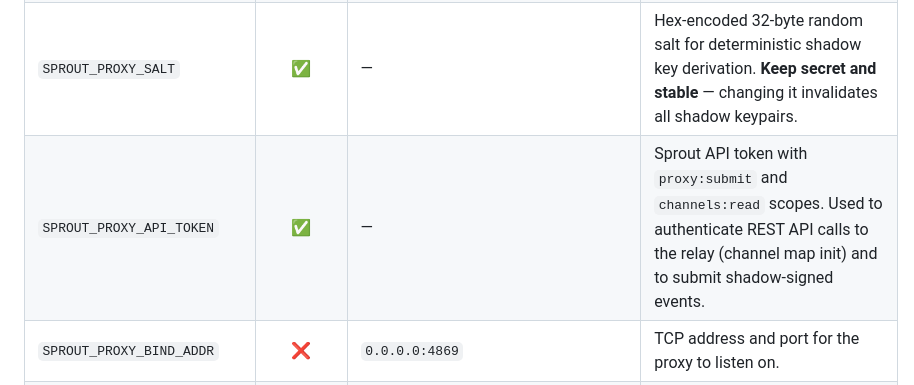
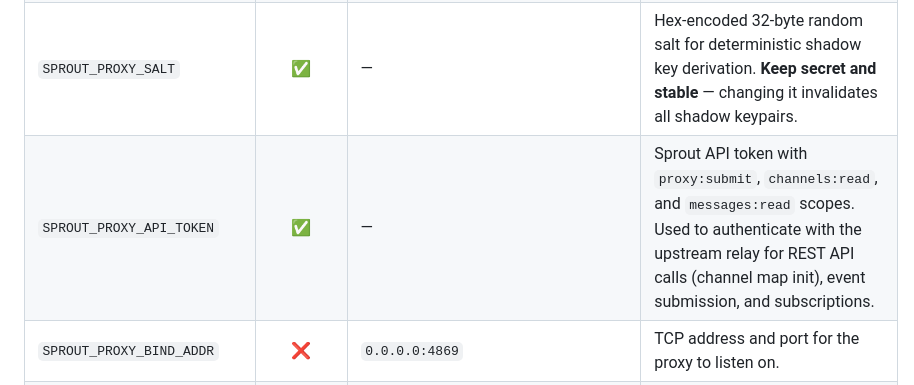
Before and after one commit to block/sprout, a Markdown page: GUIDES/NOSTR_CLIENT_GUIDE.md, the part around the change. GitHub-like rendering.

```diff
--- a/GUIDES/NOSTR_CLIENT_GUIDE.md
+++ b/GUIDES/NOSTR_CLIENT_GUIDE.md
@@ -498,7 +498,7 @@ All env vars are read at startup. Required vars cause the proxy to exit with an
 | `SPROUT_UPSTREAM_URL` | ✅ | — | WebSocket URL of the Sprout relay (e.g., `ws://localhost:3000` or `wss://relay.example.com`) |
 | `SPROUT_PROXY_SERVER_KEY` | ✅ | — | Hex-encoded nsec (secp256k1 secret key) for the proxy server. Used to sign REST API requests to the relay and synthesize channel events. |
 | `SPROUT_PROXY_SALT` | ✅ | — | Hex-encoded 32-byte random salt for deterministic shadow key derivation. **Keep secret and stable** — changing it invalidates all shadow keypairs. |
-| `SPROUT_PROXY_API_TOKEN` | ✅ | — | Sprout API token with `proxy:submit` and `channels:read` scopes. Used to authenticate REST API calls to the relay (channel map init) and to submit shadow-signed events. |
+| `SPROUT_PROXY_API_TOKEN` | ✅ | — | Sprout API token with `proxy:submit`, `channels:read`, and `messages:read` scopes. Used to authenticate with the upstream relay for REST API calls (channel map init), event submission, and subscriptions. |
 | `SPROUT_PROXY_BIND_ADDR` | ❌ | `0.0.0.0:4869` | TCP address and port for the proxy to listen on. |
 | `SPROUT_PROXY_RELAY_URL` | ❌ | derived from `SPROUT_PROXY_BIND_ADDR` | WebSocket URL the proxy advertises to NIP-42 clients (e.g., `ws://relay.example.com:4869`). Used to validate the `relay` tag in AUTH responses. Defaults to `ws://<bind_addr>`. Set this if the proxy is behind a reverse proxy or has a public hostname different from the bind address. |
 | `SPROUT_PROXY_ADMIN_SECRET` | ❌ | — | Bearer token secret for all `/admin/*` endpoints. If unset, endpoints are unauthenticated (dev mode). **Always set this in production.** |
```
Also changed, not shown: crates/sprout-proxy/README.md (+2 -2 lines).
